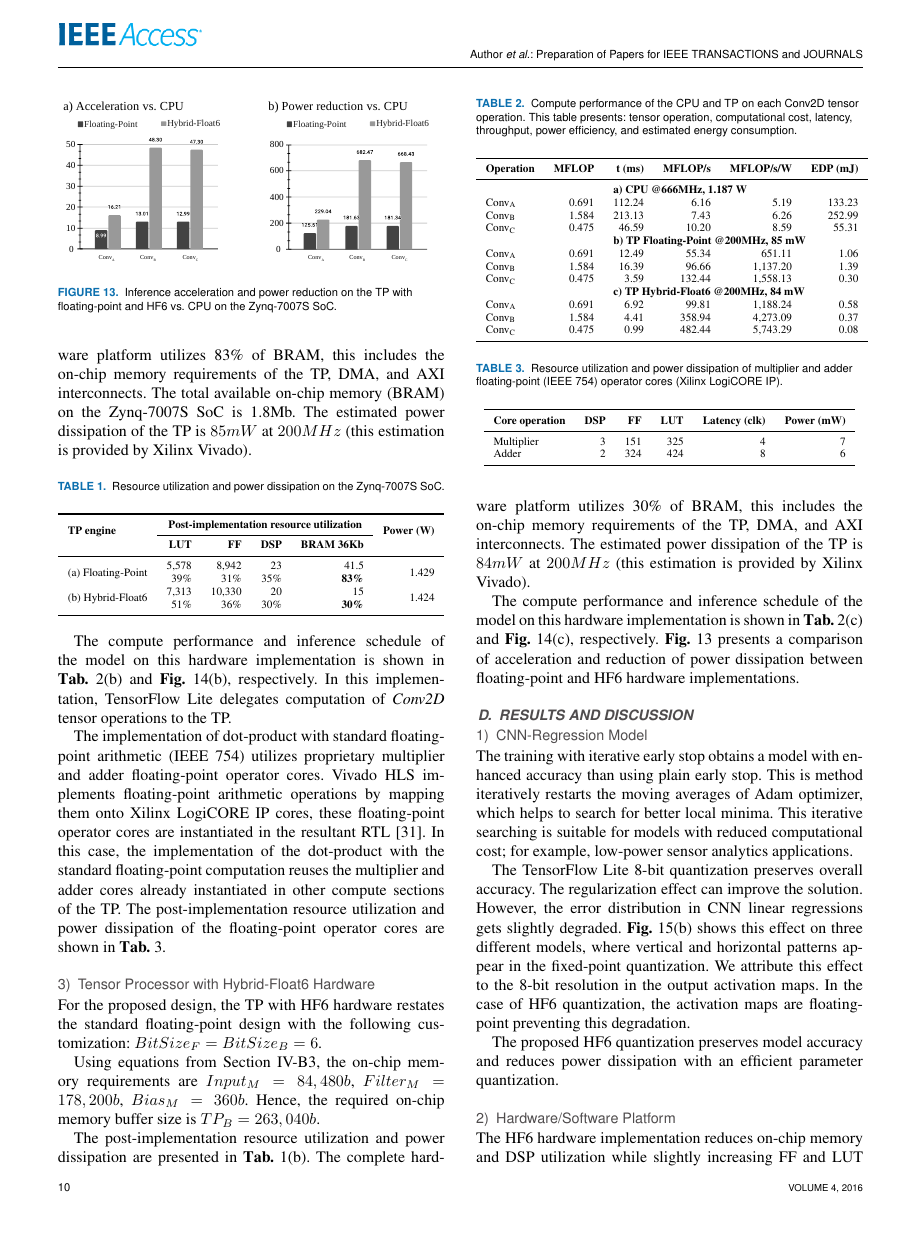
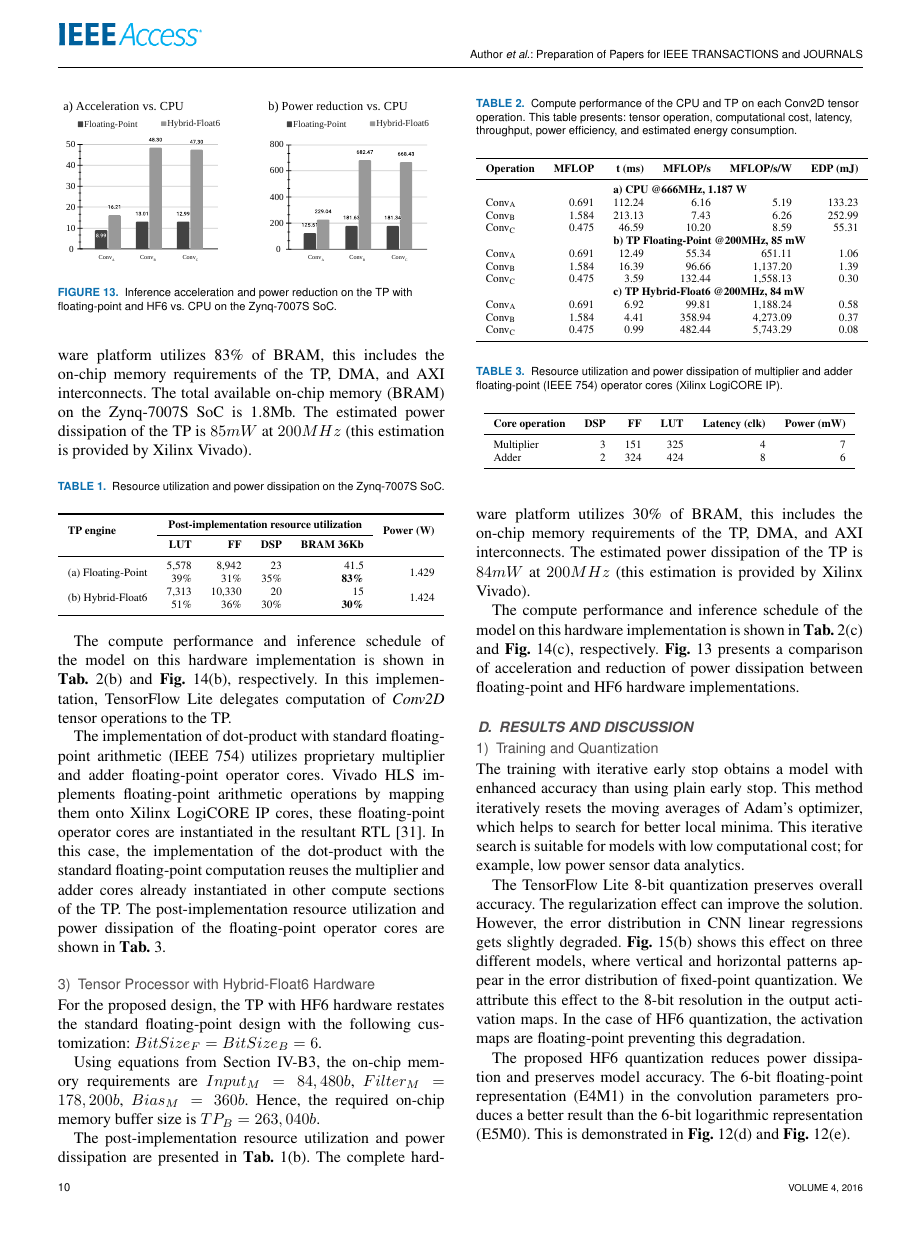
Before and after one commit to YaribNevarez/sensor-edge, a LaTeX paper (sensor-edge-journal/main/main.tex, which reads sensor-edge-journal/content/experimental_results.tex): page 10 of 13. Compiled offline with pdfLaTeX; a missing font is replaced by an installed copy or a similar font; a LaTeX package or settings file that is missing is left out.

Commit message:
progress

```diff
--- a/sensor-edge-journal/content/experimental_results.tex
+++ b/sensor-edge-journal/content/experimental_results.tex
@@ -217,12 +217,12 @@ The compute performance and inference schedule of the model on this hardware imp
 \end{figure}
 
 \subsection{Results and discussion}
-\subsubsection{CNN-Regression Model}
-The training with iterative early stop obtains a model with enhanced accuracy than using plain early stop. This is method iteratively restarts the moving averages of Adam optimizer, which helps to search for better local minima. This iterative searching is suitable for models with reduced computational cost; for example, low-power sensor analytics applications.
+\subsubsection{Training and Quantization}
+The training with iterative early stop obtains a model with enhanced accuracy than using plain early stop. This method iteratively resets the moving averages of Adam's optimizer, which helps to search for better local minima. This iterative search is suitable for models with low computational cost; for example, low power sensor data analytics.
 
-The TensorFlow Lite 8-bit quantization preserves overall accuracy. The regularization effect can improve the solution. However, the error distribution in CNN linear regressions gets slightly degraded. \fig{fig:2d_error_distribtion}(b) shows this effect on three different models, where vertical and horizontal patterns appear in the fixed-point quantization. We attribute this effect to the 8-bit resolution in the output activation maps. In the case of HF6 quantization, the activation maps are floating-point preventing this degradation.
+The TensorFlow Lite 8-bit quantization preserves overall accuracy. The regularization effect can improve the solution. However, the error distribution in CNN linear regressions gets slightly degraded. \fig{fig:2d_error_distribtion}(b) shows this effect on three different models, where vertical and horizontal patterns appear in the error distribution of fixed-point quantization. We attribute this effect to the 8-bit resolution in the output activation maps. In the case of HF6 quantization, the activation maps are floating-point preventing this degradation.
 
-The proposed HF6 quantization preserves model accuracy and reduces power dissipation with an efficient parameter quantization.
+The proposed HF6 quantization reduces power dissipation and preserves model accuracy. The 6-bit floating-point representation (E4M1) in the convolution parameters produces a better result than the 6-bit logarithmic representation (E5M0). This is demonstrated in \Fig{fig:model_evaluation}(d) and \Fig{fig:model_evaluation}(e).
 
 \begin{figure}[t!]
 	\centering
@@ -231,5 +231,3 @@ The proposed HF6 quantization preserves model accuracy and reduces power dissipa
 	\label{fig:2d_error_distribtion}
 \end{figure}
 
-\subsubsection{Hardware/Software Platform}
-The HF6 hardware implementation reduces on-chip memory and DSP utilization while slightly increasing FF and LUT compared to the floating-point hardware implementation. See \Fig{tab:resource_utilization} and \Fig{fig:resource_utilization}. The use of FF and LUT increases to implement the HF6 logic, while the floating-point implementation instantiates Xilinx LogiCORE IPs using DSPs.
```
Also changed, not shown: sensor-edge-journal/main/main.pdf, sensor-edge-journal/content/experimental_results.tex (10 more changed lines), 3 other files.
